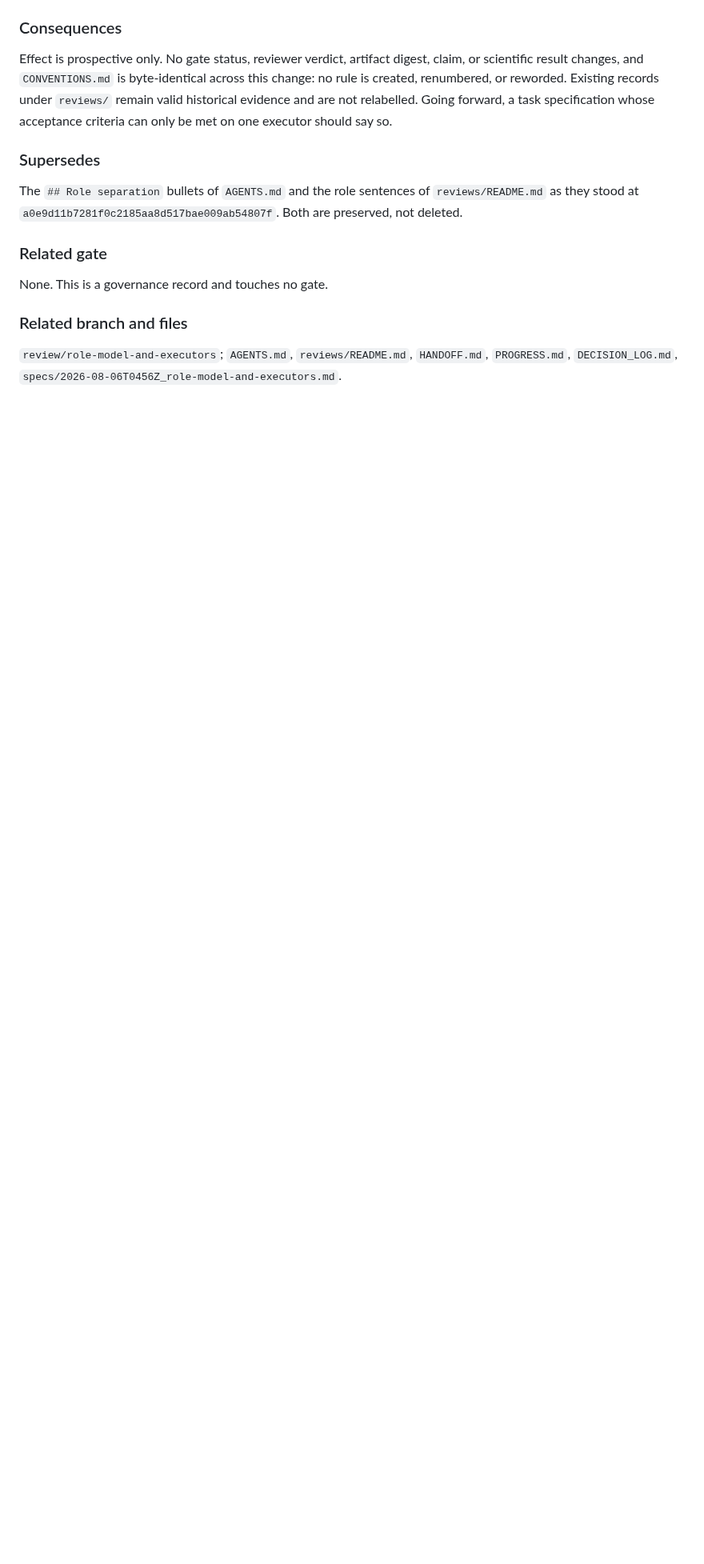
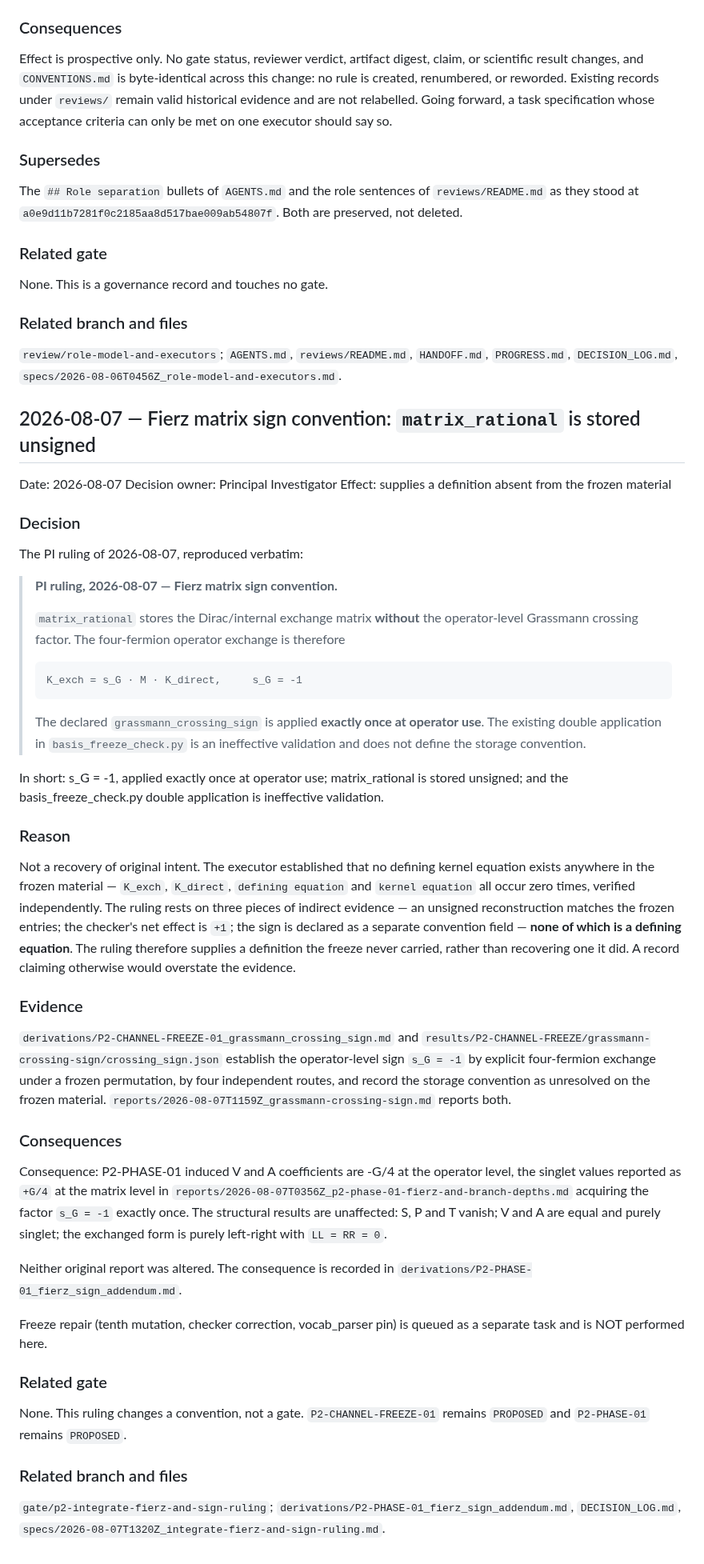
Before and after one commit to zetacheng/2-emergent-gravity, a Markdown page: DECISION_LOG.md, the part around the change. Shown at 80% size. GitHub-like rendering; blank space fills up the shorter version.

```diff
--- a/DECISION_LOG.md
+++ b/DECISION_LOG.md
@@ -1009,3 +1009,78 @@ None. This is a governance record and touches no gate.
 `review/role-model-and-executors`; `AGENTS.md`, `reviews/README.md`,
 `HANDOFF.md`, `PROGRESS.md`, `DECISION_LOG.md`,
 `specs/2026-08-06T0456Z_role-model-and-executors.md`.
+
+## 2026-08-07 — Fierz matrix sign convention: `matrix_rational` is stored unsigned
+
+Date: 2026-08-07
+Decision owner: Principal Investigator
+Effect: supplies a definition absent from the frozen material
+
+### Decision
+
+The PI ruling of 2026-08-07, reproduced verbatim:
+
+> **PI ruling, 2026-08-07 — Fierz matrix sign convention.**
+>
+> `matrix_rational` stores the Dirac/internal exchange matrix **without**
+> the operator-level Grassmann crossing factor. The four-fermion operator
+> exchange is therefore
+>
+>     K_exch = s_G · M · K_direct,     s_G = -1
+>
+> The declared `grassmann_crossing_sign` is applied **exactly once at
+> operator use**. The existing double application in
+> `basis_freeze_check.py` is an ineffective validation and does not
+> define the storage convention.
+
+In short: s_G = -1, applied exactly once at operator use;
+matrix_rational is stored unsigned; and the
+basis_freeze_check.py double application is ineffective validation.
+
+### Reason
+
+Not a recovery of original intent. The executor established that no
+defining kernel equation exists anywhere in the frozen material —
+`K_exch`, `K_direct`, `defining equation` and `kernel equation` all occur
+zero times, verified independently. The ruling rests on three pieces of
+indirect evidence — an unsigned reconstruction matches the frozen
+entries; the checker's net effect is `+1`; the sign is declared as a
+separate convention field — **none of which is a defining equation**. The
+ruling therefore supplies a definition the freeze never carried, rather
+than recovering one it did. A record claiming otherwise would overstate
+the evidence.
+
+### Evidence
+
+`derivations/P2-CHANNEL-FREEZE-01_grassmann_crossing_sign.md` and
+`results/P2-CHANNEL-FREEZE/grassmann-crossing-sign/crossing_sign.json`
+establish the operator-level sign `s_G = -1` by explicit four-fermion
+exchange under a frozen permutation, by four independent routes, and
+record the storage convention as unresolved on the frozen material.
+`reports/2026-08-07T1159Z_grassmann-crossing-sign.md` reports both.
+
+### Consequences
+
+Consequence: P2-PHASE-01 induced V and A coefficients are -G/4 at the
+operator level, the singlet values reported as `+G/4` at the matrix level
+in `reports/2026-08-07T0356Z_p2-phase-01-fierz-and-branch-depths.md`
+acquiring the factor `s_G = -1` exactly once. The structural results are
+unaffected: S, P and T vanish; V and A are equal and purely singlet; the
+exchanged form is purely left-right with `LL = RR = 0`.
+
+Neither original report was altered. The consequence is recorded in
+`derivations/P2-PHASE-01_fierz_sign_addendum.md`.
+
+Freeze repair (tenth mutation, checker correction, vocab_parser pin) is
+queued as a separate task and is NOT performed here.
+
+### Related gate
+
+None. This ruling changes a convention, not a gate. `P2-CHANNEL-FREEZE-01`
+remains `PROPOSED` and `P2-PHASE-01` remains `PROPOSED`.
+
+### Related branch and files
+
+`gate/p2-integrate-fierz-and-sign-ruling`;
+`derivations/P2-PHASE-01_fierz_sign_addendum.md`, `DECISION_LOG.md`,
+`specs/2026-08-07T1320Z_integrate-fierz-and-sign-ruling.md`.
```
Also changed, not shown: derivations/P2-PHASE-01_fierz_sign_addendum.md (added, +107 -0 lines).
